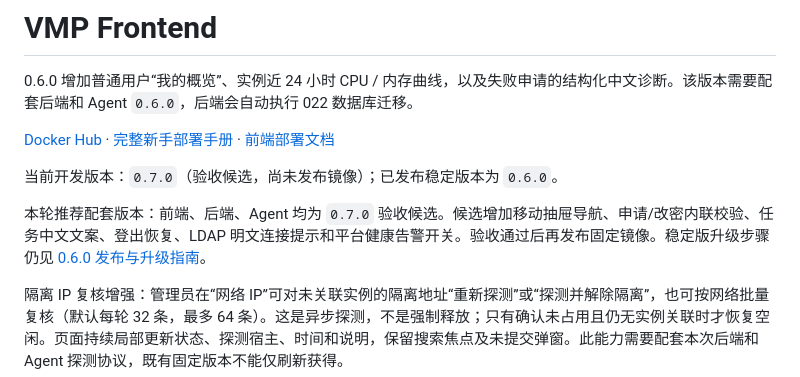
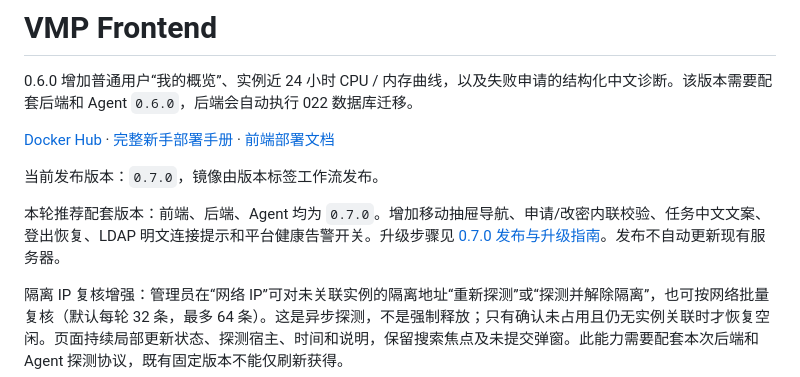
Before and after one commit to lixiaokun777/vmp-frontend, a Markdown page: README.md, the part around the change. Drawn GitHub-style.

```diff
--- a/README.md
+++ b/README.md
@@ -4,9 +4,9 @@
 
 [Docker Hub](https://hub.docker.com/r/lixiaokun/vmp-frontend) · [完整新手部署手册](https://github.com/lixiaokun777/vmp-backend/blob/main/docs/部署指南.md) · [前端部署文档](docs/部署.md)
 
-当前开发版本：`0.7.0`（验收候选，尚未发布镜像）；已发布稳定版本为 `0.6.0`。
+当前发布版本：`0.7.0`，镜像由版本标签工作流发布。
 
-本轮推荐配套版本：前端、后端、Agent 均为 `0.7.0` 验收候选。候选增加移动抽屉导航、申请/改密内联校验、任务中文文案、登出恢复、LDAP 明文连接提示和平台健康告警开关。验收通过后再发布固定镜像。稳定版升级步骤仍见 [0.6.0 发布与升级指南](https://github.com/lixiaokun777/vmp-backend/blob/main/docs/0.6.0发布与升级.md)。
+本轮推荐配套版本：前端、后端、Agent 均为 `0.7.0`。增加移动抽屉导航、申请/改密内联校验、任务中文文案、登出恢复、LDAP 明文连接提示和平台健康告警开关。升级步骤见 [0.7.0 发布与升级指南](https://github.com/lixiaokun777/vmp-backend/blob/codex/reliability-0.7.0/docs/0.7.0发布与升级.md)。发布不自动更新现有服务器。
 
 隔离 IP 复核增强：管理员在“网络 IP”可对未关联实例的隔离地址“重新探测”或“探测并解除隔离”，也可按网络批量复核（默认每轮 32 条，最多 64 条）。这是异步探测，不是强制释放；只有确认未占用且仍无实例关联时才恢复空闲。页面持续局部更新状态、探测宿主、时间和说明，保留搜索焦点及未提交弹窗。此能力需要配套本次后端和 Agent 探测协议，既有固定版本不能仅刷新获得。
 
```
Also changed, not shown: CHANGELOG.md (+2 -2 lines).
